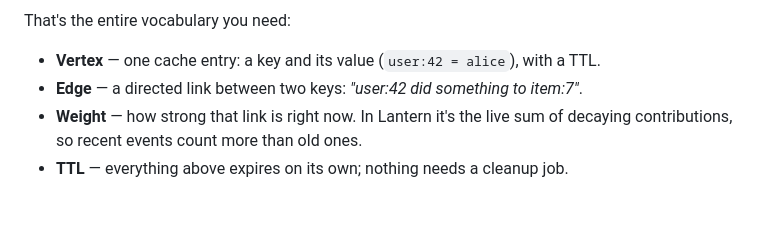
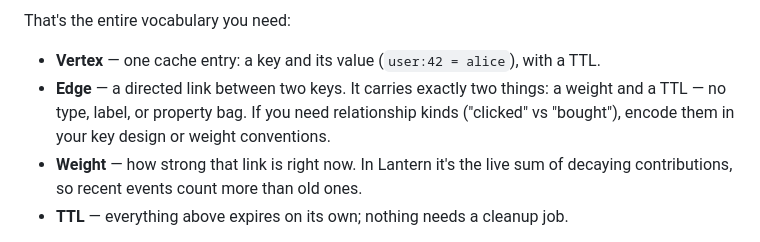
Before and after one commit to anaregdesign/lantern, a Markdown page: README.md, the part around one of its changes. GitHub-like rendering; blank space fills up the shorter version.

```diff
--- a/README.md
+++ b/README.md
@@ -87,7 +87,10 @@ flowchart TB
 That's the entire vocabulary you need:
 
 - **Vertex** — one cache entry: a key and its value (`user:42 = alice`), with a TTL.
-- **Edge** — a directed link between two keys: *"user:42 did something to item:7"*.
+- **Edge** — a directed link between two keys. It carries exactly two things:
+  a weight and a TTL — no type, label, or property bag. If you need
+  relationship kinds ("clicked" vs "bought"), encode them in your key design
+  or weight conventions.
 - **Weight** — how strong that link is right now. In Lantern it's the live
   sum of decaying contributions, so recent events count more than old ones.
 - **TTL** — everything above expires on its own; nothing needs a cleanup job.
```
Also changed, not shown: other parts of README.md (+3 -3 lines).
